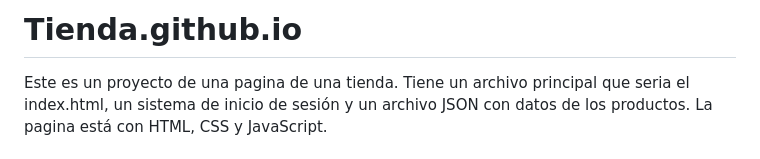
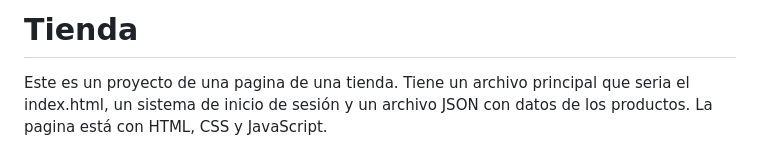
Before and after one commit to 23301061550138-sudo/Tienda.github.io, a Markdown page: README.md, the part around the change printed below. GitHub-like rendering.

Commit message:
Change project title and update image references
Updated project title and modified image tags in README.

```diff
--- a/README.md
+++ b/README.md
@@ -1,4 +1,4 @@
-# Tienda.github.io
+# Tienda
 Este es un proyecto de una pagina de una tienda. Tiene un archivo principal que seria el index.html, un sistema de inicio de sesión y un archivo JSON con datos de los productos. La pagina está con HTML, CSS y JavaScript.
 
 ## Índice
```
Also changed, not shown: other parts of README.md (+2 -2 lines).
